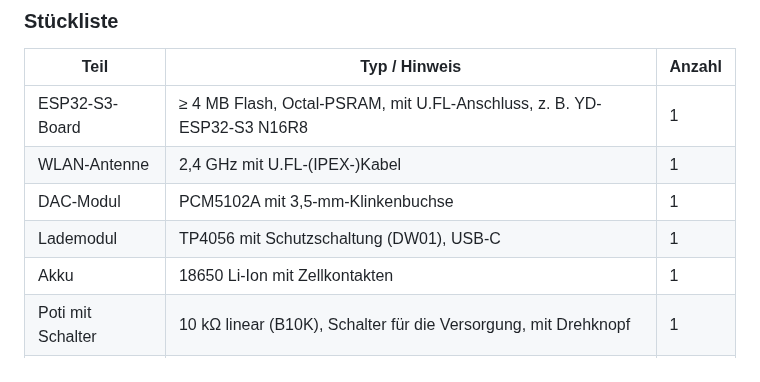
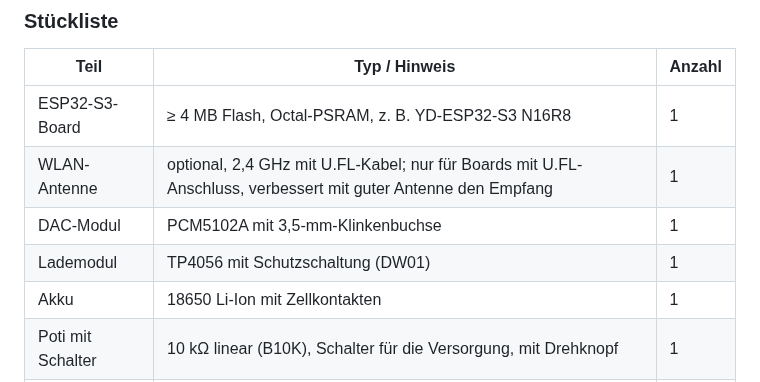
Before and after one commit to pillepalle127/ESP32S3_Mesh_Snapserver, a Markdown page: README.md, the part around the change. GitHub-like rendering.

Commit message:
README: Stückliste ohne USB-C am Lademodul, externe Antenne optional

```diff
--- a/README.md
+++ b/README.md
@@ -124,10 +124,10 @@ abschaltet. Viele Alternativen gibt es nicht, sauberer wäre nur ein Buck-Boost-
 
 | Teil | Typ / Hinweis | Anzahl |
 |---|---|---|
-| ESP32-S3-Board | ≥ 4 MB Flash, Octal-PSRAM, mit U.FL-Anschluss, z. B. YD-ESP32-S3 N16R8 | 1 |
-| WLAN-Antenne | 2,4 GHz mit U.FL-(IPEX-)Kabel | 1 |
+| ESP32-S3-Board | ≥ 4 MB Flash, Octal-PSRAM, z. B. YD-ESP32-S3 N16R8 | 1 |
+| WLAN-Antenne | optional, 2,4 GHz mit U.FL-Kabel; nur für Boards mit U.FL-Anschluss, verbessert mit guter Antenne den Empfang | 1 |
 | DAC-Modul | PCM5102A mit 3,5-mm-Klinkenbuchse | 1 |
-| Lademodul | TP4056 mit Schutzschaltung (DW01), USB-C | 1 |
+| Lademodul | TP4056 mit Schutzschaltung (DW01) | 1 |
 | Akku | 18650 Li-Ion mit Zellkontakten | 1 |
 | Poti mit Schalter | 10 kΩ linear (B10K), Schalter für die Versorgung, mit Drehknopf | 1 |
 | Gehäuse | 3D-Druck: Unterteil (PETG), Deckel (PETG transparent) | 1 |
```
